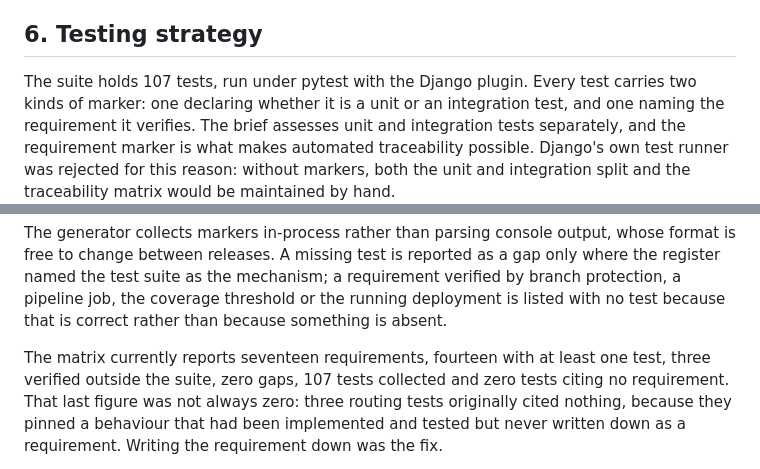
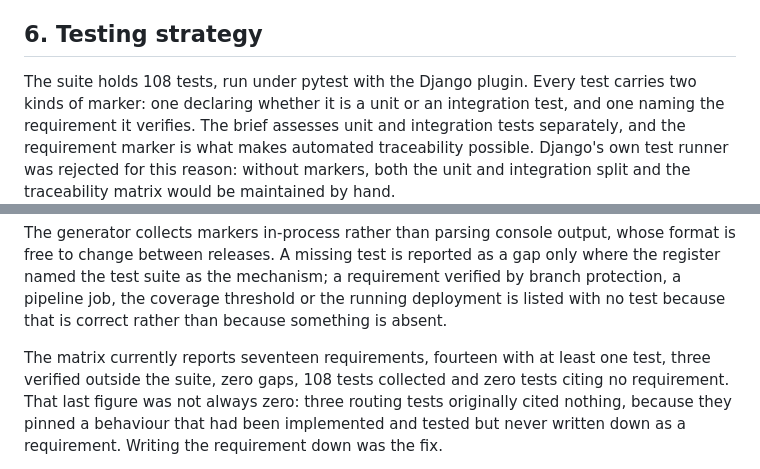
Before and after one commit to Michael-Tonderai/qvs, a Markdown page: docs/report/TECHNICAL_REPORT.md, 2 parts joined by grey strips. Drawn GitHub-style.

```diff
--- a/docs/report/TECHNICAL_REPORT.md
+++ b/docs/report/TECHNICAL_REPORT.md
@@ -253,7 +253,7 @@ and what it returned, which terminal scrollback was never going to provide.
 
 ## 6. Testing strategy
 
-The suite holds 107 tests, run under pytest with the Django plugin. Every test carries
+The suite holds 108 tests, run under pytest with the Django plugin. Every test carries
 two kinds of marker: one declaring whether it is a unit or an integration test, and one
 naming the requirement it verifies. The brief assesses unit and integration tests
 separately, and the requirement marker is what makes automated traceability possible.
@@ -308,7 +308,7 @@ branch protection, a pipeline job, the coverage threshold or the running deploym
 listed with no test because that is correct rather than because something is absent.
 
 The matrix currently reports seventeen requirements, fourteen with at least one test,
-three verified outside the suite, zero gaps, 107 tests collected and zero tests citing
+three verified outside the suite, zero gaps, 108 tests collected and zero tests citing
 no requirement. That last figure was not always zero: three routing tests originally
 cited nothing, because they pinned a behaviour that had been implemented and tested but
 never written down as a requirement. Writing the requirement down was the fix.
```
Also changed, not shown: docs/evidence/traceability.md (+4 -3 lines).
